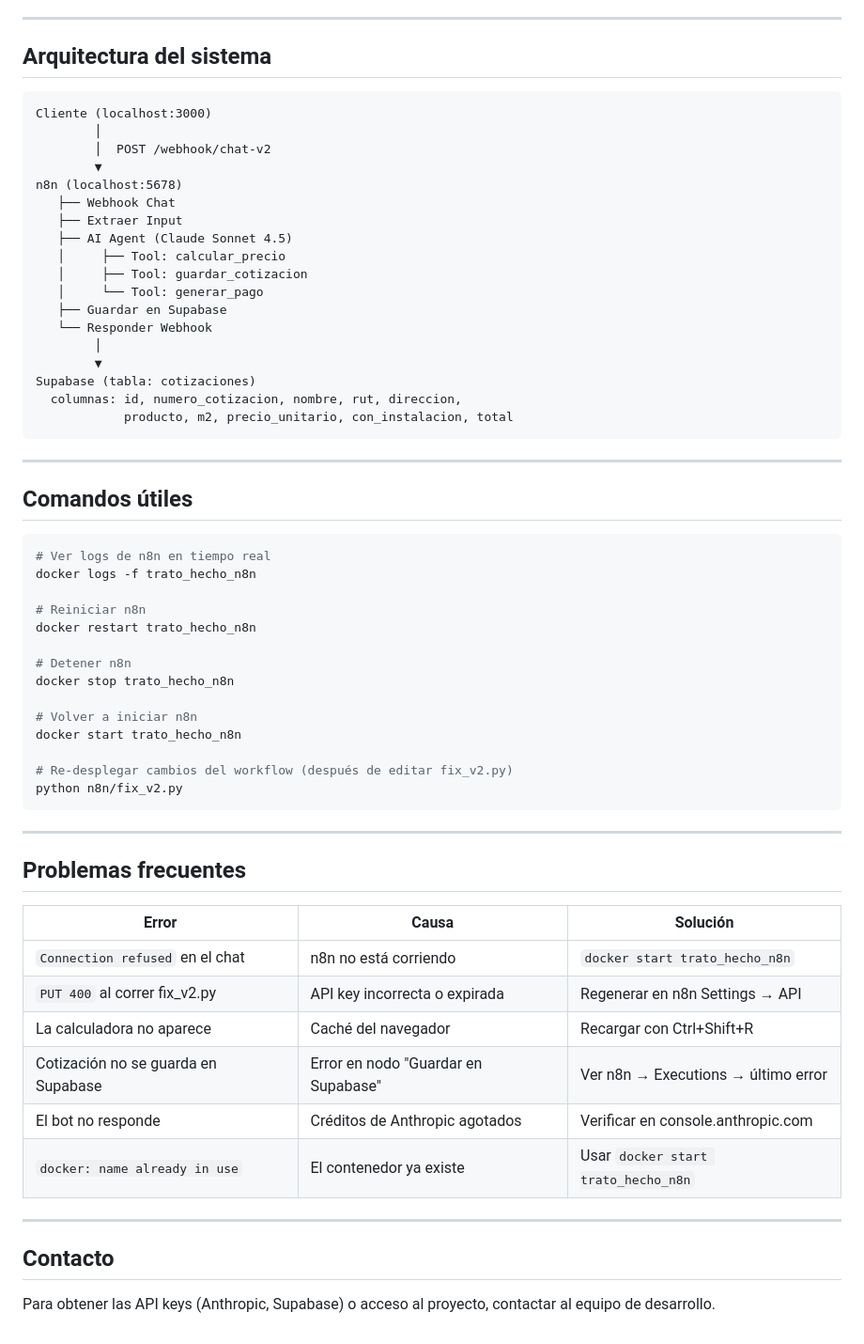
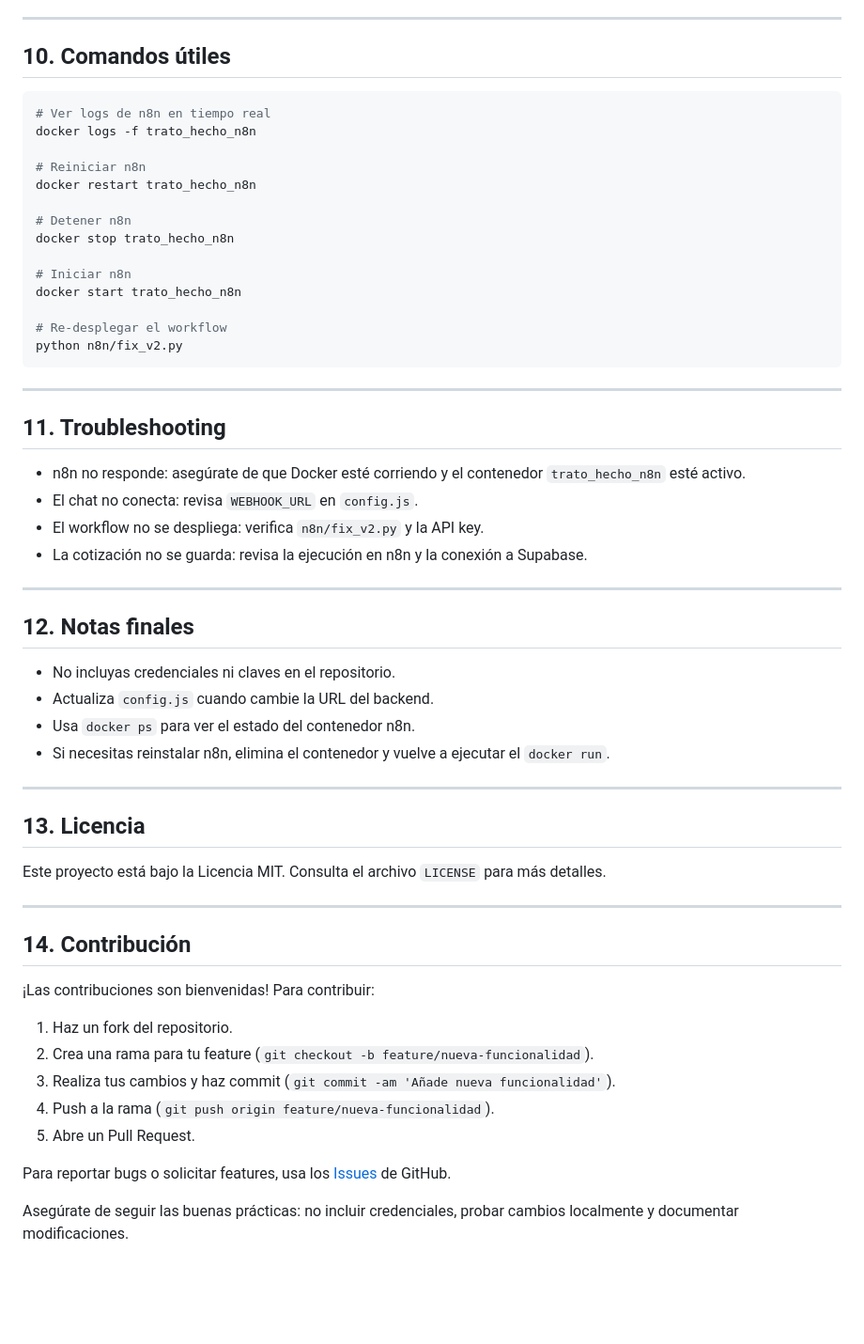
Before and after one commit to Cristofer-SanMartin-Dev/Trato_Hecho, a Markdown page: README.md, the part around one of its changes. Shown at 94% size. GitHub-like rendering; blank space fills up the shorter version.

````diff
--- a/README.md
+++ b/README.md
@@ -163,32 +146,7 @@ Abrir en el navegador: **http://localhost:3000**
 
 ---
 
-## Arquitectura del sistema
-
-```
-Cliente (localhost:3000)
-        │
-        │  POST /webhook/chat-v2
-        ▼
-n8n (localhost:5678)
-   ├── Webhook Chat
-   ├── Extraer Input
-   ├── AI Agent (Claude Sonnet 4.5)
-   │     ├── Tool: calcular_precio
-   │     ├── Tool: guardar_cotizacion
-   │     └── Tool: generar_pago
-   ├── Guardar en Supabase
-   └── Responder Webhook
-        │
-        ▼
-Supabase (tabla: cotizaciones)
-  columnas: id, numero_cotizacion, nombre, rut, direccion,
-            producto, m2, precio_unitario, con_instalacion, total
-```
-
----
-
-## Comandos útiles
+## 10. Comandos útiles
 
 ```bash
 # Ver logs de n8n en tiempo real
@@ -200,28 +158,49 @@ docker restart trato_hecho_n8n
 # Detener n8n
 docker stop trato_hecho_n8n
 
-# Volver a iniciar n8n
+# Iniciar n8n
 docker start trato_hecho_n8n
 
-# Re-desplegar cambios del workflow (después de editar fix_v2.py)
+# Re-desplegar el workflow
 python n8n/fix_v2.py
 ```
 
 ---
 
-## Problemas frecuentes
+## 11. Troubleshooting
 
-| Error | Causa | Solución |
-|---|---|---|
-| `Connection refused` en el chat | n8n no está corriendo | `docker start trato_hecho_n8n` |
-| `PUT 400` al correr fix_v2.py | API key incorrecta o expirada | Regenerar en n8n Settings → API |
-| La calculadora no aparece | Caché del navegador | Recargar con Ctrl+Shift+R |
-| Cotización no se guarda en Supabase | Error en nodo "Guardar en Supabase" | Ver n8n → Executions → último error |
-| El bot no responde | Créditos de Anthropic agotados | Verificar en console.anthropic.com |
-| `docker: name already in use` | El contenedor ya existe | Usar `docker start trato_hecho_n8n` |
+- n8n no responde: asegúrate de que Docker esté corriendo y el contenedor `trato_hecho_n8n` esté activo.
+- El chat no conecta: revisa `WEBHOOK_URL` en `config.js`.
+- El workflow no se despliega: verifica `n8n/fix_v2.py` y la API key.
+- La cotización no se guarda: revisa la ejecución en n8n y la conexión a Supabase.
 
 ---
 
-## Contacto
+## 12. Notas finales
 
-Para obtener las API keys (Anthropic, Supabase) o acceso al proyecto, contactar al equipo de desarrollo.
+- No incluyas credenciales ni claves en el repositorio.
+- Actualiza `config.js` cuando cambie la URL del backend.
+- Usa `docker ps` para ver el estado del contenedor n8n.
+- Si necesitas reinstalar n8n, elimina el contenedor y vuelve a ejecutar el `docker run`.
+
+---
+
+## 13. Licencia
+
+Este proyecto está bajo la Licencia MIT. Consulta el archivo `LICENSE` para más detalles.
+
+---
+
+## 14. Contribución
+
+¡Las contribuciones son bienvenidas! Para contribuir:
+
+1. Haz un fork del repositorio.
+2. Crea una rama para tu feature (`git checkout -b feature/nueva-funcionalidad`).
+3. Realiza tus cambios y haz commit (`git commit -am 'Añade nueva funcionalidad'`).
+4. Push a la rama (`git push origin feature/nueva-funcionalidad`).
+5. Abre un Pull Request.
+
+Para reportar bugs o solicitar features, usa los [Issues](https://github.com/Cristofer-SanMartin-Dev/Trato_Hecho/issues) de GitHub.
+
+Asegúrate de seguir las buenas prácticas: no incluir credenciales, probar cambios localmente y documentar modificaciones.
````
Also changed, not shown: other parts of README.md (+63 -80 lines), DOCUMENTACION_TECNICA.md (added, +205 -0 lines), n8n/DOCUMENTACION_FLUJO.md (+105 -37 lines).
